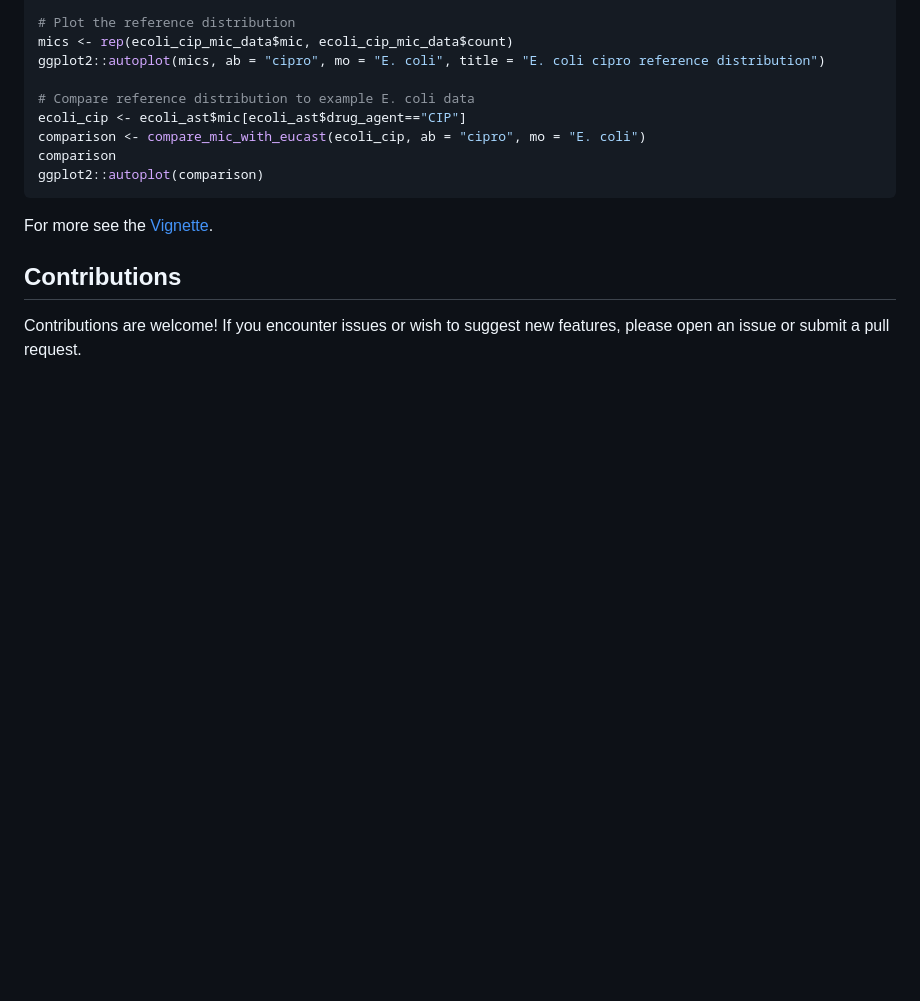
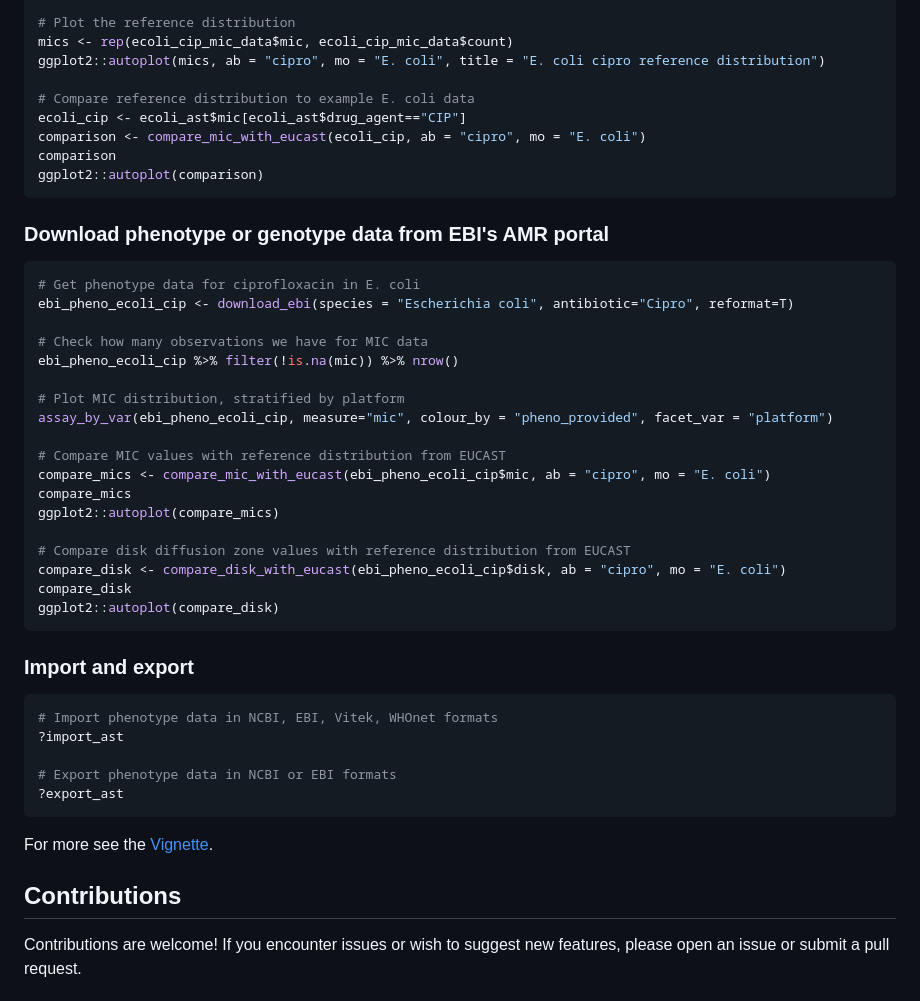
Before and after one commit to zadyson/AMRgen, a Markdown page: README.md, the part around the change. Drawn GitHub-style; blank space fills up the shorter version.

Commit message:
add download, import, export examples to readme

````diff
--- a/README.md
+++ b/README.md
@@ -103,6 +103,39 @@ comparison
 ggplot2::autoplot(comparison)
 ```
 
+### Download phenotype or genotype data from EBI's AMR portal
+
+```r
+# Get phenotype data for ciprofloxacin in E. coli
+ebi_pheno_ecoli_cip <- download_ebi(species = "Escherichia coli", antibiotic="Cipro", reformat=T)
+
+# Check how many observations we have for MIC data
+ebi_pheno_ecoli_cip %>% filter(!is.na(mic)) %>% nrow()
+
+# Plot MIC distribution, stratified by platform
+assay_by_var(ebi_pheno_ecoli_cip, measure="mic", colour_by = "pheno_provided", facet_var = "platform")
+
+# Compare MIC values with reference distribution from EUCAST
+compare_mics <- compare_mic_with_eucast(ebi_pheno_ecoli_cip$mic, ab = "cipro", mo = "E. coli")
+compare_mics
+ggplot2::autoplot(compare_mics)
+
+# Compare disk diffusion zone values with reference distribution from EUCAST
+compare_disk <- compare_disk_with_eucast(ebi_pheno_ecoli_cip$disk, ab = "cipro", mo = "E. coli")
+compare_disk
+ggplot2::autoplot(compare_disk)
+```
+
+### Import and export
+
+```r
+# Import phenotype data in NCBI, EBI, Vitek, WHOnet formats
+?import_ast
+
+# Export phenotype data in NCBI or EBI formats
+?export_ast
+```
+
 For more see the [Vignette](https://AMRverse.github.io/AMRgen/articles/AnalysingGenoPhenoData.html).
 
 
````
